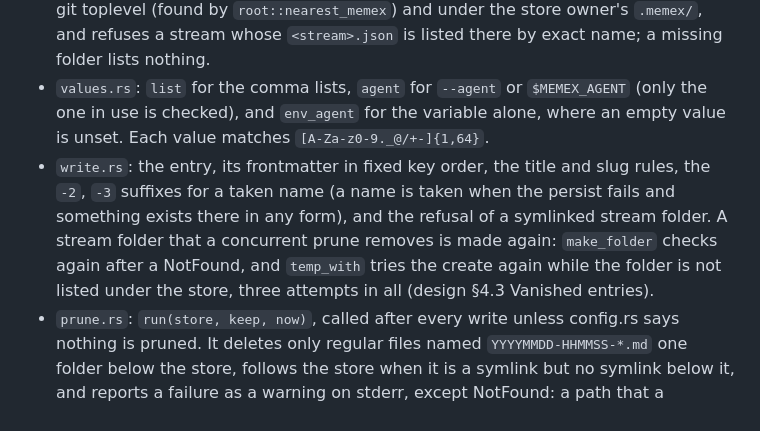
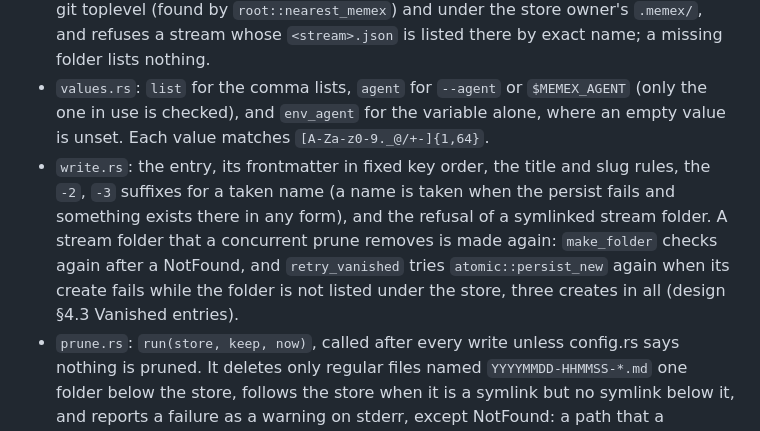
Before and after one commit to aswemaythink/memex, a Markdown page: src/logs/README.md, the part around the change. GitHub-like rendering.

Commit message:
docs: logs README names retry_vanished and persist_new
Co-Authored-By: Claude Opus 5.5 <noreply@anthropic.com>

```diff
--- a/src/logs/README.md
+++ b/src/logs/README.md
@@ -6,6 +6,6 @@ The log store code. Four modules check a `memex log` entry before anything is wr
 - `front.rs`: `split` returns the agent block's lines and the body after its closing fence. A key is a column-0 identifier followed by a colon; every other line is kept as continuation.
 - `stream.rs`: `check_grammar`, `check_reserved` and `check_collections`. `check_reserved` refuses the built-in names and the Windows device names. `check_collections` lists `.memex/collections/` under the nearest `.memex/` above the cwd, no higher than the git toplevel (found by `root::nearest_memex`) and under the store owner's `.memex/`, and refuses a stream whose `<stream>.json` is listed there by exact name; a missing folder lists nothing.
 - `values.rs`: `list` for the comma lists, `agent` for `--agent` or `$MEMEX_AGENT` (only the one in use is checked), and `env_agent` for the variable alone, where an empty value is unset. Each value matches `[A-Za-z0-9._@/+-]{1,64}`.
-- `write.rs`: the entry, its frontmatter in fixed key order, the title and slug rules, the `-2`, `-3` suffixes for a taken name (a name is taken when the persist fails and something exists there in any form), and the refusal of a symlinked stream folder. A stream folder that a concurrent prune removes is made again: `make_folder` checks again after a NotFound, and `temp_with` tries the create again while the folder is not listed under the store, three attempts in all (design §4.3 Vanished entries).
+- `write.rs`: the entry, its frontmatter in fixed key order, the title and slug rules, the `-2`, `-3` suffixes for a taken name (a name is taken when the persist fails and something exists there in any form), and the refusal of a symlinked stream folder. A stream folder that a concurrent prune removes is made again: `make_folder` checks again after a NotFound, and `retry_vanished` tries `atomic::persist_new` again when its create fails while the folder is not listed under the store, three creates in all (design §4.3 Vanished entries).
 - `prune.rs`: `run(store, keep, now)`, called after every write unless config.rs says nothing is pruned. It deletes only regular files named `YYYYMMDD-HHMMSS-*.md` one folder below the store, follows the store when it is a symlink but no symlink below it, and reports a failure as a warning on stderr, except NotFound: a path that a concurrent prune already removed is skipped silently (`warn`, design §4.3 Vanished entries). A stream folder that a writer has put a file into since the check is kept silently (`settle_removal`, a ruling not yet in design §4.3).
 - `read.rs`: `load(store)` reads the entries as docs for `show`: every non-dot `.md` file one folder below the store, labelled `stream:id`, with its frontmatter as fields and its first title line. A missing store has none, and an entry or folder that is gone (NotFound) is skipped without a warning (`entry_doc` and `note`, design §4.3 Vanished entries).
```
